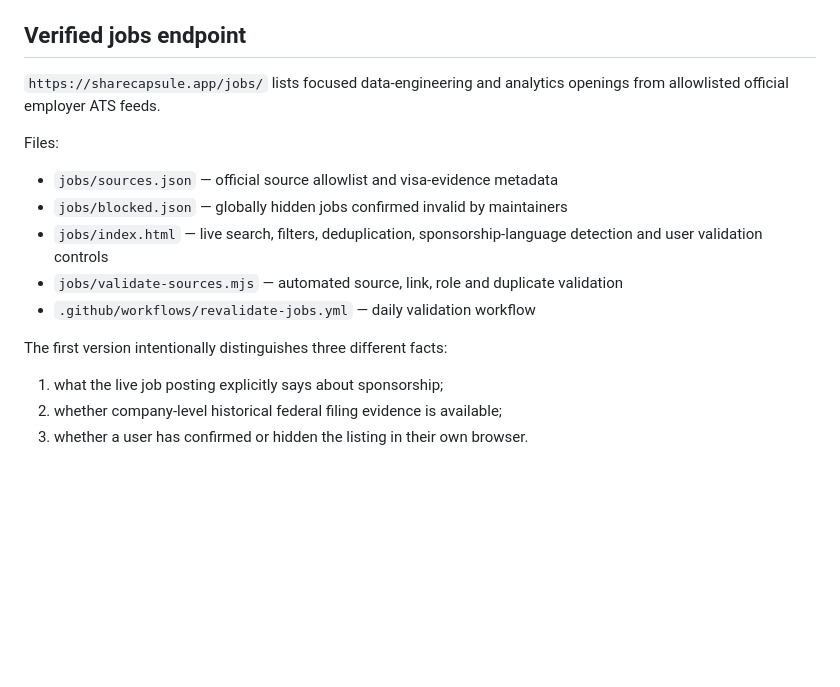
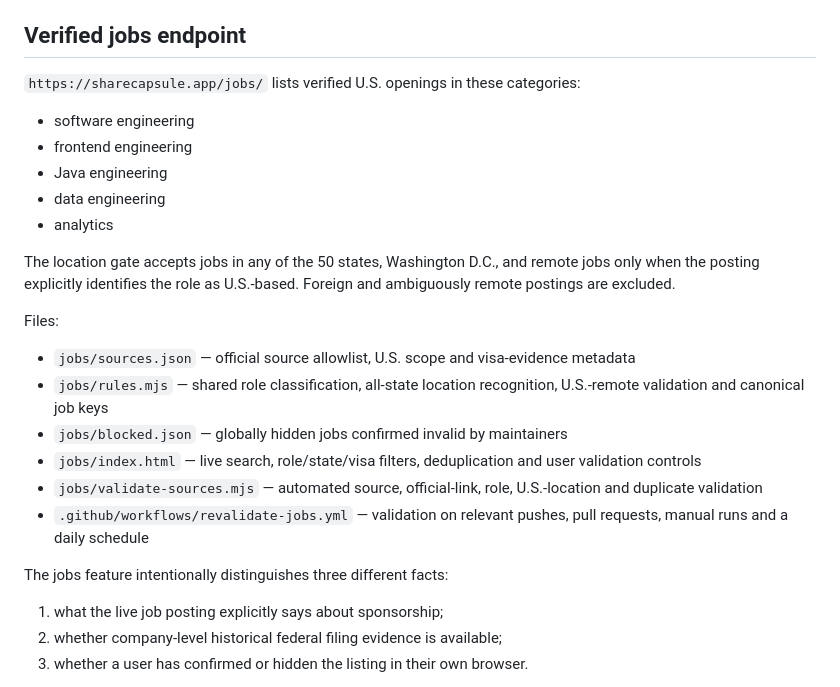
Before and after one commit to ananthaprakashb/share-capsule, a Markdown page: README.md, the part around the change. Rendered like a GitHub page; blank space fills up the shorter version.

Commit message:
Document expanded U.S. engineering jobs

```diff
--- a/README.md
+++ b/README.md
@@ -63,17 +63,26 @@ For many releases, avoid storing large full-length audio files directly in the G
 
 ## Verified jobs endpoint
 
-`https://sharecapsule.app/jobs/` lists focused data-engineering and analytics openings from allowlisted official employer ATS feeds.
+`https://sharecapsule.app/jobs/` lists verified U.S. openings in these categories:
+
+- software engineering
+- frontend engineering
+- Java engineering
+- data engineering
+- analytics
+
+The location gate accepts jobs in any of the 50 states, Washington D.C., and remote jobs only when the posting explicitly identifies the role as U.S.-based. Foreign and ambiguously remote postings are excluded.
 
 Files:
 
-- `jobs/sources.json` — official source allowlist and visa-evidence metadata
+- `jobs/sources.json` — official source allowlist, U.S. scope and visa-evidence metadata
+- `jobs/rules.mjs` — shared role classification, all-state location recognition, U.S.-remote validation and canonical job keys
 - `jobs/blocked.json` — globally hidden jobs confirmed invalid by maintainers
-- `jobs/index.html` — live search, filters, deduplication, sponsorship-language detection and user validation controls
-- `jobs/validate-sources.mjs` — automated source, link, role and duplicate validation
-- `.github/workflows/revalidate-jobs.yml` — daily validation workflow
+- `jobs/index.html` — live search, role/state/visa filters, deduplication and user validation controls
+- `jobs/validate-sources.mjs` — automated source, official-link, role, U.S.-location and duplicate validation
+- `.github/workflows/revalidate-jobs.yml` — validation on relevant pushes, pull requests, manual runs and a daily schedule
 
-The first version intentionally distinguishes three different facts:
+The jobs feature intentionally distinguishes three different facts:
 
 1. what the live job posting explicitly says about sponsorship;
 2. whether company-level historical federal filing evidence is available;
```
